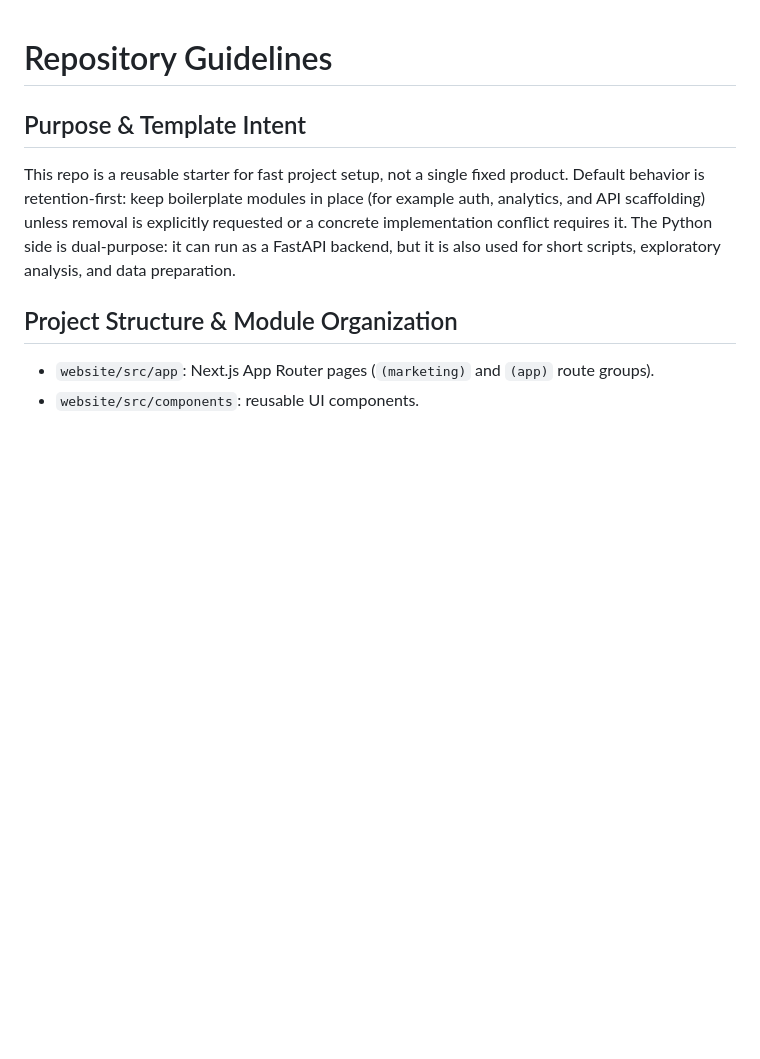
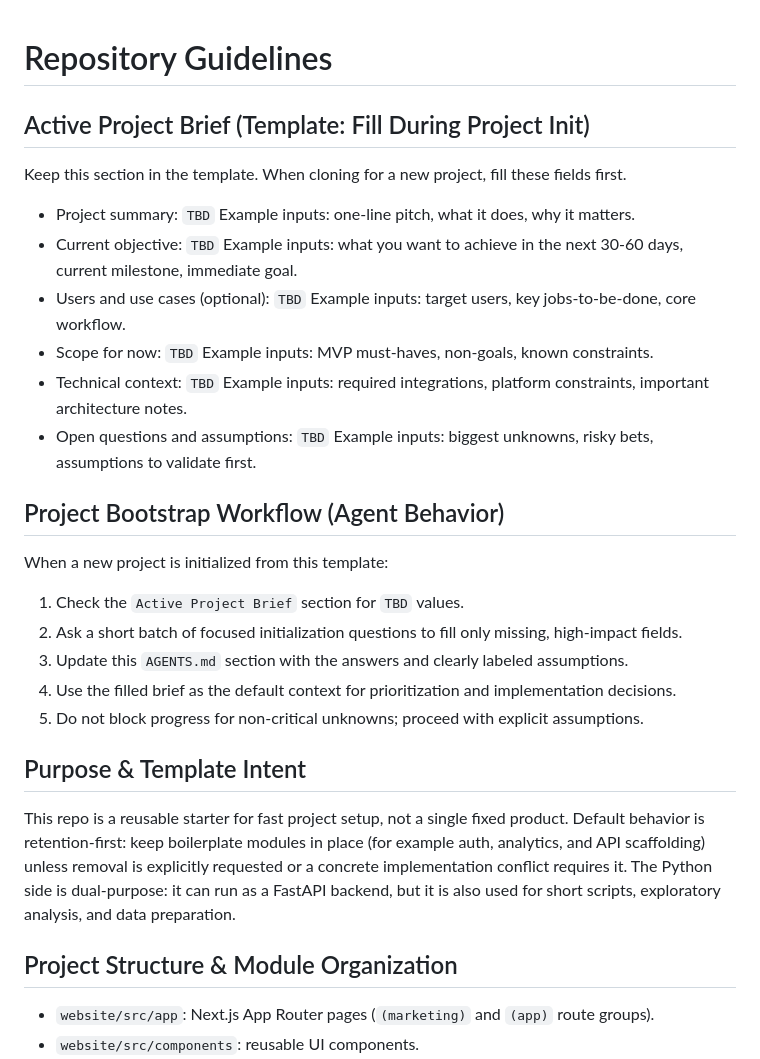
Before and after one commit to OlofHarrysson/saas-template, a Markdown page: AGENTS.md, the part around the change. GitHub-like rendering; blank space fills up the shorter version.

Commit message:
Document agent bootstrap rules

```diff
--- a/AGENTS.md
+++ b/AGENTS.md
@@ -1,4 +1,31 @@
 # Repository Guidelines
+
+## Active Project Brief (Template: Fill During Project Init)
+
+Keep this section in the template. When cloning for a new project, fill these fields first.
+
+- Project summary: `TBD`
+  Example inputs: one-line pitch, what it does, why it matters.
+- Current objective: `TBD`
+  Example inputs: what you want to achieve in the next 30-60 days, current milestone, immediate goal.
+- Users and use cases (optional): `TBD`
+  Example inputs: target users, key jobs-to-be-done, core workflow.
+- Scope for now: `TBD`
+  Example inputs: MVP must-haves, non-goals, known constraints.
+- Technical context: `TBD`
+  Example inputs: required integrations, platform constraints, important architecture notes.
+- Open questions and assumptions: `TBD`
+  Example inputs: biggest unknowns, risky bets, assumptions to validate first.
+
+## Project Bootstrap Workflow (Agent Behavior)
+
+When a new project is initialized from this template:
+
+1. Check the `Active Project Brief` section for `TBD` values.
+2. Ask a short batch of focused initialization questions to fill only missing, high-impact fields.
+3. Update this `AGENTS.md` section with the answers and clearly labeled assumptions.
+4. Use the filled brief as the default context for prioritization and implementation decisions.
+5. Do not block progress for non-critical unknowns; proceed with explicit assumptions.
 
 ## Purpose & Template Intent
 
```
